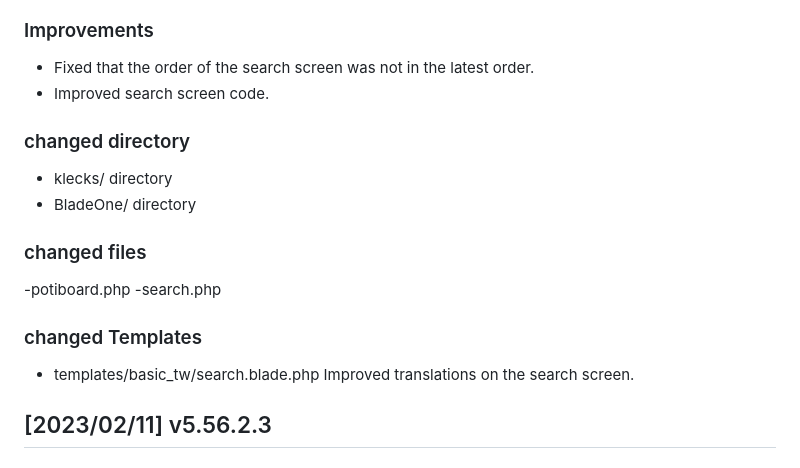
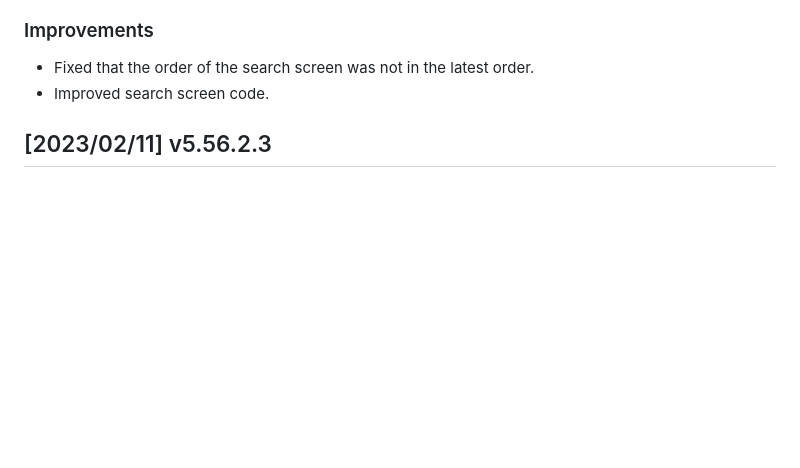
Before and after one commit to satopian/poti-kaini-zh-TW, a Markdown page: README.md, the part around one of its changes. GitHub-like rendering; blank space fills up the shorter version.

```diff
--- a/README.md
+++ b/README.md
@@ -45,19 +45,6 @@ Translation of `config.php`. We need to translate the description of the setting
 ### Improvements
 - Fixed that the order of the search screen was not in the latest order.
 - Improved search screen code.
-
-### changed directory
-- klecks/ directory
-- BladeOne/ directory
-
-### changed files
-
--potiboard.php
--search.php
-
-### changed Templates
-- templates/basic_tw/search.blade.php
-Improved translations on the search screen.
 
 ## [2023/02/11] v5.56.2.3
 ### Bug fix
```
Also changed, not shown: other parts of README.md (+1 -1 lines).
